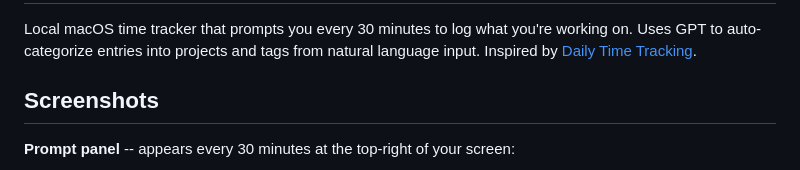
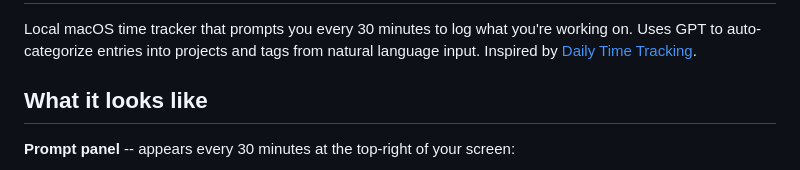
Before and after one commit to anushreechaudhuri/local-time-tracker, a Markdown page: README.md, the part around one of its changes. Rendered like a GitHub page.

Commit message:
Rename Screenshots to What it looks like, remove duplicate section

```diff
--- a/README.md
+++ b/README.md
@@ -2,7 +2,7 @@
 
 Local macOS time tracker that prompts you every 30 minutes to log what you're working on. Uses GPT to auto-categorize entries into projects and tags from natural language input. Inspired by [Daily Time Tracking](https://dailytimetracking.com).
 
-## Screenshots
+## What it looks like
 
 **Prompt panel** -- appears every 30 minutes at the top-right of your screen:
 
```
Also changed, not shown: other parts of README.md (+0 -7 lines).
